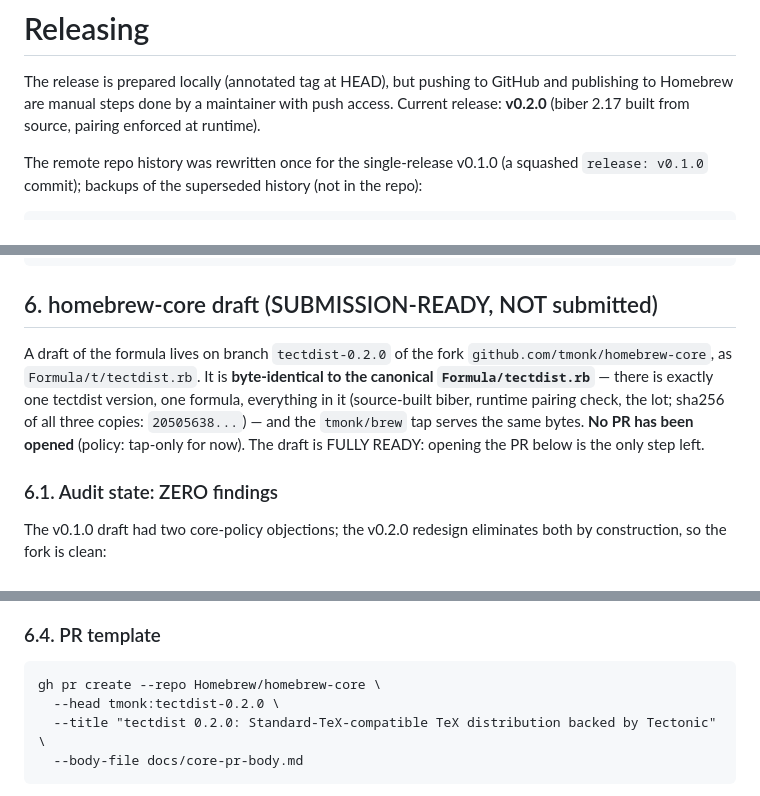
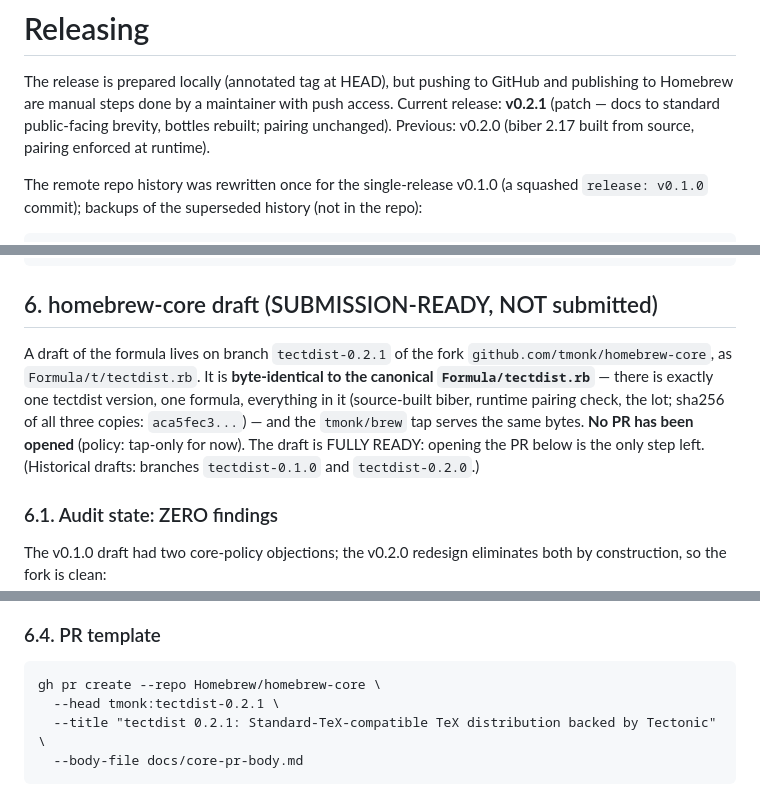
Before and after one commit to tmonk/tectdist, a Markdown page: RELEASING.md, 3 parts joined by grey strips. Drawn GitHub-style.

Commit message:
docs: release notes for v0.2.1; draft branch tectdist-0.2.1

````diff
--- a/RELEASING.md
+++ b/RELEASING.md
@@ -2,8 +2,9 @@
 
 The release is prepared locally (annotated tag at HEAD), but pushing to
 GitHub and publishing to Homebrew are manual steps done by a maintainer
-with push access.  Current release: **v0.2.0** (biber 2.17 built from
-source, pairing enforced at runtime).
+with push access.  Current release: **v0.2.1** (patch — docs to standard
+public-facing brevity, bottles rebuilt; pairing unchanged).  Previous:
+v0.2.0 (biber 2.17 built from source, pairing enforced at runtime).
 
 The remote repo history was rewritten once for the single-release v0.1.0
 (a squashed `release: v0.1.0` commit); backups of the superseded history
@@ -211,14 +212,15 @@ python3 tests/check_purity.py   # stdlib-only OK
 
 ## 6. homebrew-core draft (SUBMISSION-READY, NOT submitted)
 
-A draft of the formula lives on branch `tectdist-0.2.0` of the fork
+A draft of the formula lives on branch `tectdist-0.2.1` of the fork
 `github.com/tmonk/homebrew-core`, as `Formula/t/tectdist.rb`.  It is
 **byte-identical to the canonical `Formula/tectdist.rb`** — there is exactly
 one tectdist version, one formula, everything in it (source-built biber,
 runtime pairing check, the lot; sha256 of all three copies:
-`20505638...`) — and the `tmonk/brew` tap serves the same bytes.  **No PR
+`aca5fec3...`) — and the `tmonk/brew` tap serves the same bytes.  **No PR
 has been opened** (policy: tap-only for now).  The draft is FULLY READY:
-opening the PR below is the only step left.
+opening the PR below is the only step left.  (Historical drafts: branches
+`tectdist-0.1.0` and `tectdist-0.2.0`.)
 
 ### 6.1. Audit state: ZERO findings
 
@@ -294,8 +296,8 @@ rather than adapting to first-pass review:
 
 ```
 gh pr create --repo Homebrew/homebrew-core \
-  --head tmonk:tectdist-0.2.0 \
-  --title "tectdist 0.2.0: Standard-TeX-compatible TeX distribution backed by Tectonic" \
+  --head tmonk:tectdist-0.2.1 \
+  --title "tectdist 0.2.1: Standard-TeX-compatible TeX distribution backed by Tectonic" \
   --body-file docs/core-pr-body.md
 ```
 
````
